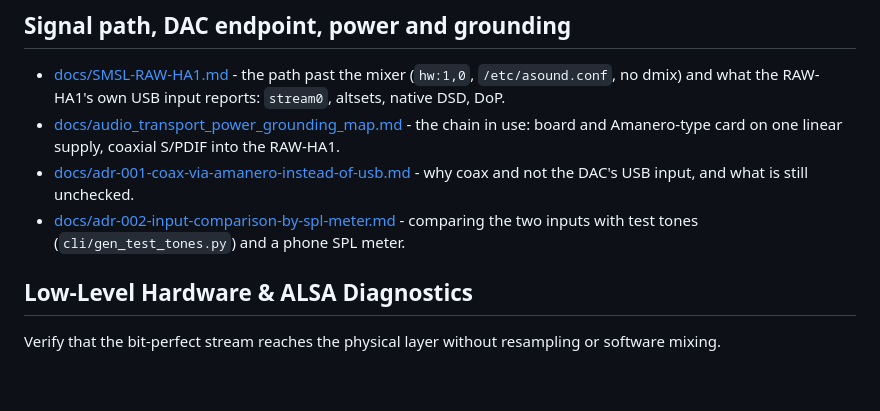
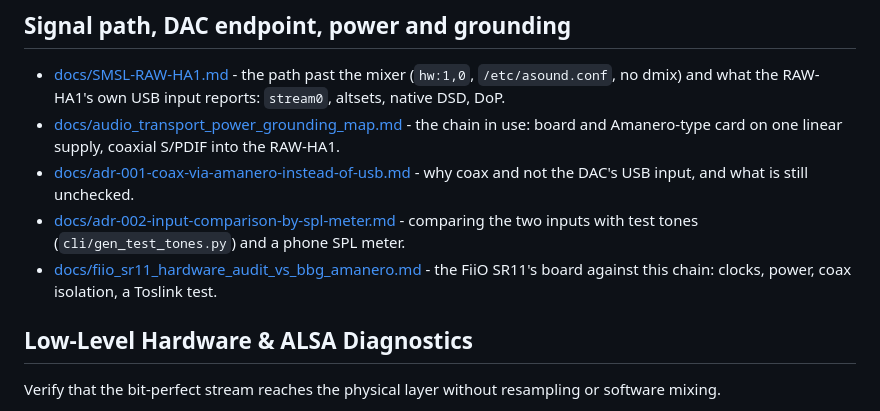
Before and after one commit to panedrone/beaglebone-gmediarender-valera, a Markdown page: README.md, the part around the change. GitHub-like rendering; blank space fills up the shorter version.

```diff
--- a/README.md
+++ b/README.md
@@ -185,6 +185,8 @@ ping -c 4 beaglebone.local
   why coax and not the DAC's USB input, and what is still unchecked.
 * [docs/adr-002-input-comparison-by-spl-meter.md](docs/adr-002-input-comparison-by-spl-meter.md) -
   comparing the two inputs with test tones (`cli/gen_test_tones.py`) and a phone SPL meter.
+* [docs/fiio_sr11_hardware_audit_vs_bbg_amanero.md](docs/fiio_sr11_hardware_audit_vs_bbg_amanero.md) -
+  the FiiO SR11's board against this chain: clocks, power, coax isolation, a Toslink test.
 
 ## Low-Level Hardware & ALSA Diagnostics
 
```
Also changed, not shown: docs/adr-001-coax-via-amanero-instead-of-usb.md (+30 -1 lines), docs/fiio_sr11_hardware_audit_vs_bbg_amanero.md (added, +118 -0 lines), docs/img/fiio_sr11_board.jpg (added).
